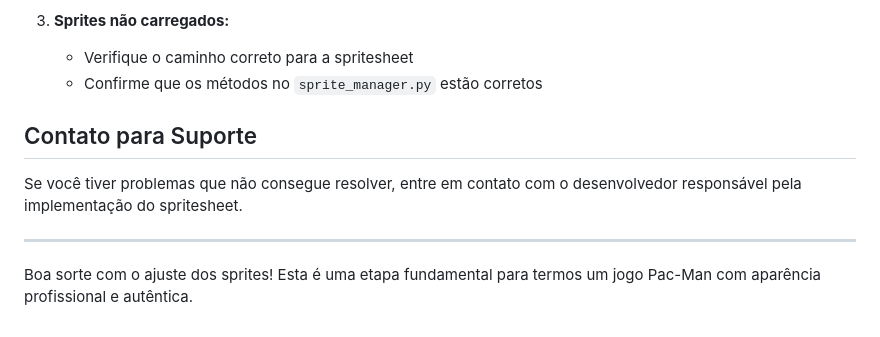
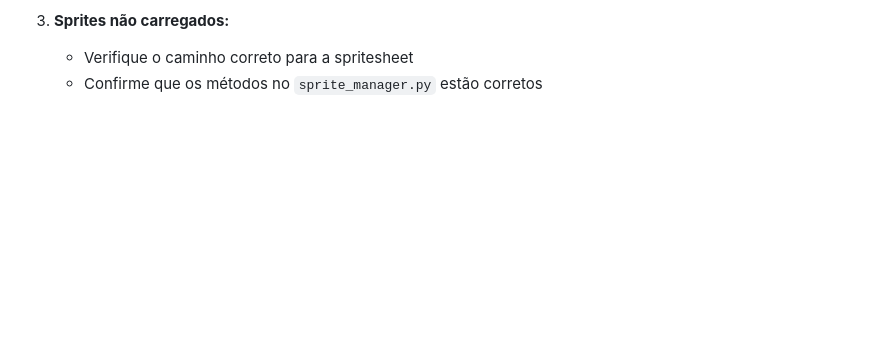
Before and after one commit to VictorVieira540/Projeto-OO-pacman, a Markdown page: INSTRUCOES_SPRITES.md, the part around the change. Rendered like a GitHub page; blank space fills up the shorter version.

Commit message:
Remove seção de contato para suporte e mensagem de boa sorte no documento de instruções para ajuste de sprites

```diff
--- a/INSTRUCOES_SPRITES.md
+++ b/INSTRUCOES_SPRITES.md
@@ -128,11 +128,3 @@ Se os sprites não aparecem corretamente:
 3. **Sprites não carregados:**
    - Verifique o caminho correto para a spritesheet
    - Confirme que os métodos no `sprite_manager.py` estão corretos
-
-## Contato para Suporte
-
-Se você tiver problemas que não consegue resolver, entre em contato com o desenvolvedor responsável pela implementação do spritesheet.
-
----
-
-Boa sorte com o ajuste dos sprites! Esta é uma etapa fundamental para termos um jogo Pac-Man com aparência profissional e autêntica.
```
